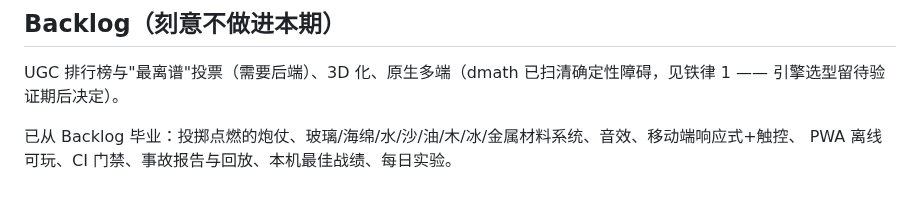
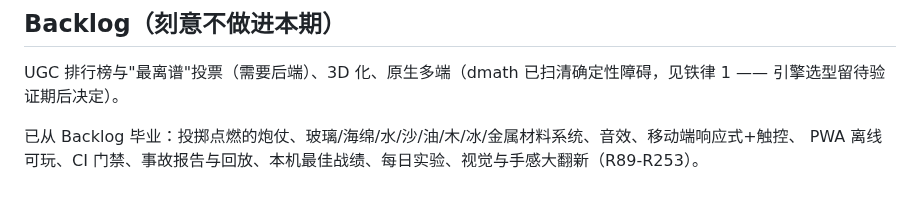
Before and after one commit to Bairea/boom_bug, a Markdown page: README.md, the part around the change. Drawn GitHub-style.

Commit message:
R299: README 毕业清单追加视觉大翻新+playtest-log 补 R298

```diff
--- a/README.md
+++ b/README.md
@@ -122,4 +122,4 @@ test/       分阶段回归测试（node:test，无头，只 import 编译产物
 UGC 排行榜与"最离谱"投票（需要后端）、3D 化、原生多端（dmath 已扫清确定性障碍，见铁律 1 —— 引擎选型留待验证期后决定）。
 
 已从 Backlog 毕业：投掷点燃的炮仗、玻璃/海绵/水/沙/油/木/冰/金属材料系统、音效、移动端响应式+触控、
-PWA 离线可玩、CI 门禁、事故报告与回放、本机最佳战绩、每日实验。
+PWA 离线可玩、CI 门禁、事故报告与回放、本机最佳战绩、每日实验、视觉与手感大翻新（R89-R253）。
```
Also changed, not shown: docs/playtest-log.md (+1 -0 lines).
